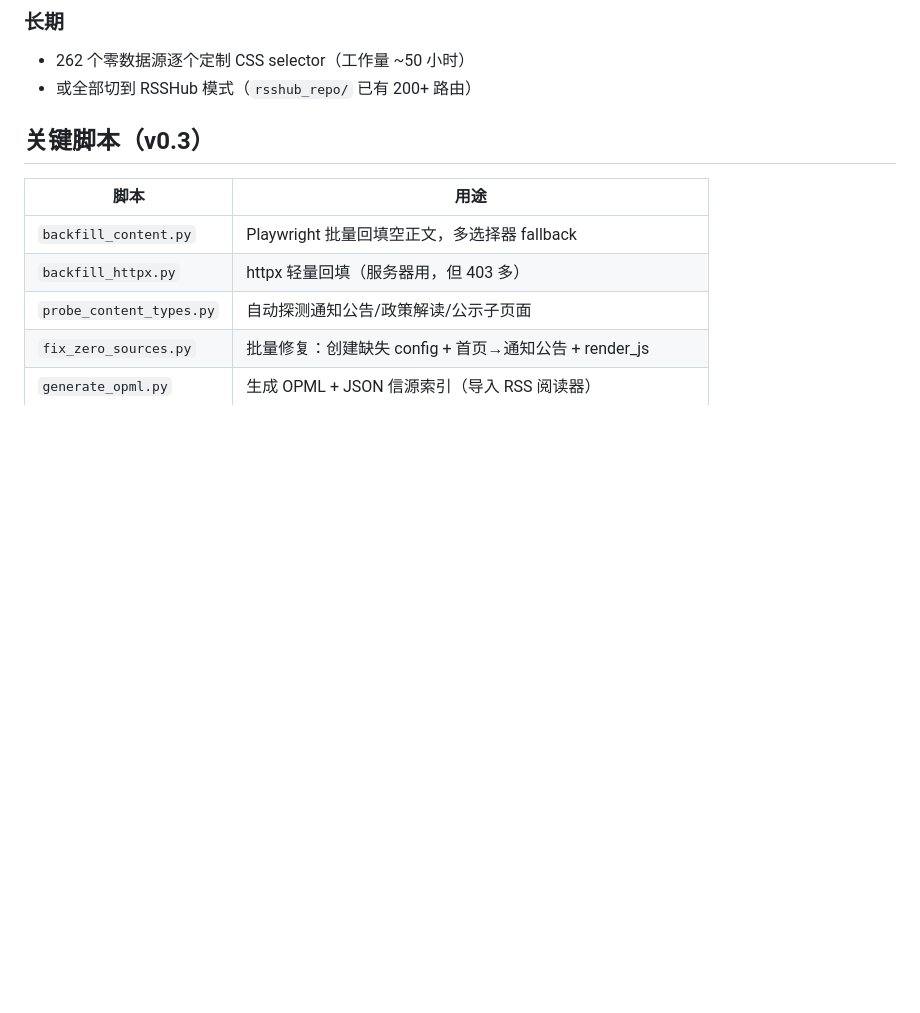
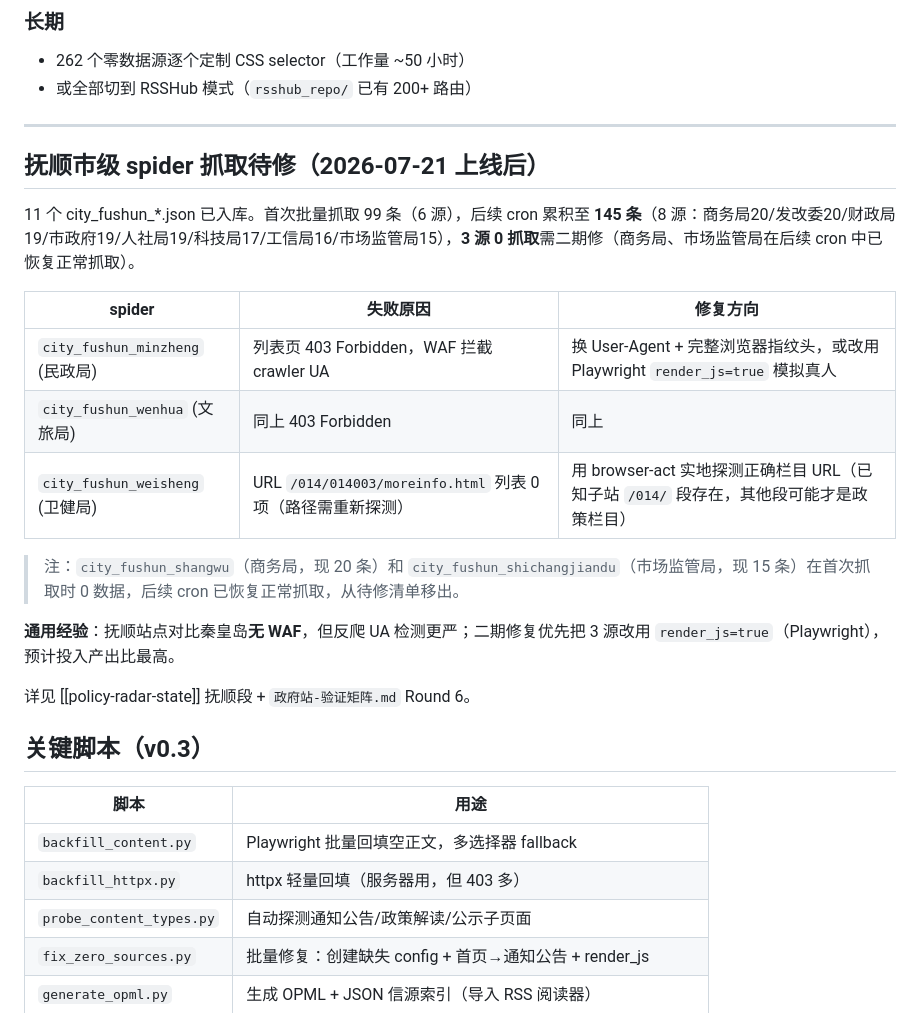
Before and after one commit to SinHom/policy-radar, a Markdown page: docs/CRAWLER-FIX-TODO.md, the part around the change. Rendered like a GitHub page; blank space fills up the shorter version.

```diff
--- a/docs/CRAWLER-FIX-TODO.md
+++ b/docs/CRAWLER-FIX-TODO.md
@@ -48,6 +48,24 @@ v0.2 提到的 37 个零数据源，在 v0.3 中有部分已修复（通过新
 - 262 个零数据源逐个定制 CSS selector（工作量 ~50 小时）
 - 或全部切到 RSSHub 模式（`rsshub_repo/` 已有 200+ 路由）
 
+---
+
+## 抚顺市级 spider 抓取待修（2026-07-21 上线后）
+
+11 个 city_fushun_*.json 已入库。首次批量抓取 99 条（6 源），后续 cron 累积至 **145 条**（8 源：商务局20/发改委20/财政局19/市政府19/人社局19/科技局17/工信局16/市场监管局15），**3 源 0 抓取**需二期修（商务局、市场监管局在后续 cron 中已恢复正常抓取）。
+
+| spider | 失败原因 | 修复方向 |
+|---|---|---|
+| `city_fushun_minzheng` (民政局) | 列表页 403 Forbidden，WAF 拦截 crawler UA | 换 User-Agent + 完整浏览器指纹头，或改用 Playwright `render_js=true` 模拟真人 |
+| `city_fushun_wenhua` (文旅局) | 同上 403 Forbidden | 同上 |
+| `city_fushun_weisheng` (卫健局) | URL `/014/014003/moreinfo.html` 列表 0 项（路径需重新探测） | 用 browser-act 实地探测正确栏目 URL（已知子站 `/014/` 段存在，其他段可能才是政策栏目） |
+
+> 注：`city_fushun_shangwu`（商务局，现 20 条）和 `city_fushun_shichangjiandu`（市场监管局，现 15 条）在首次抓取时 0 数据，后续 cron 已恢复正常抓取，从待修清单移出。
+
+**通用经验**：抚顺站点对比秦皇岛**无 WAF**，但反爬 UA 检测更严；二期修复优先把 3 源改用 `render_js=true`（Playwright），预计投入产出比最高。
+
+详见 [[policy-radar-state]] 抚顺段 + `政府站-验证矩阵.md` Round 6。
+
 ## 关键脚本（v0.3）
 
 | 脚本 | 用途 |
```
Also changed, not shown: README.md (+12 -7 lines).
